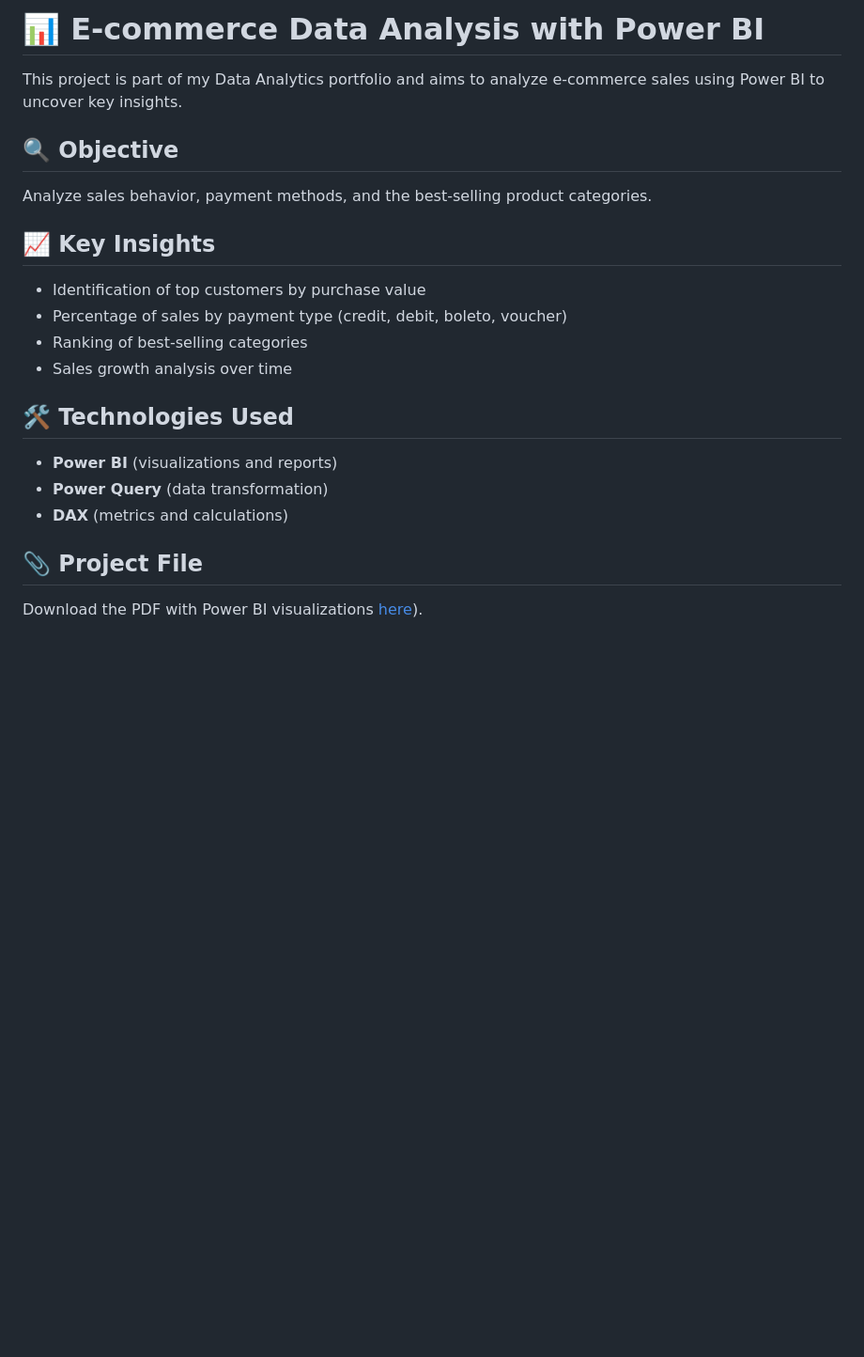
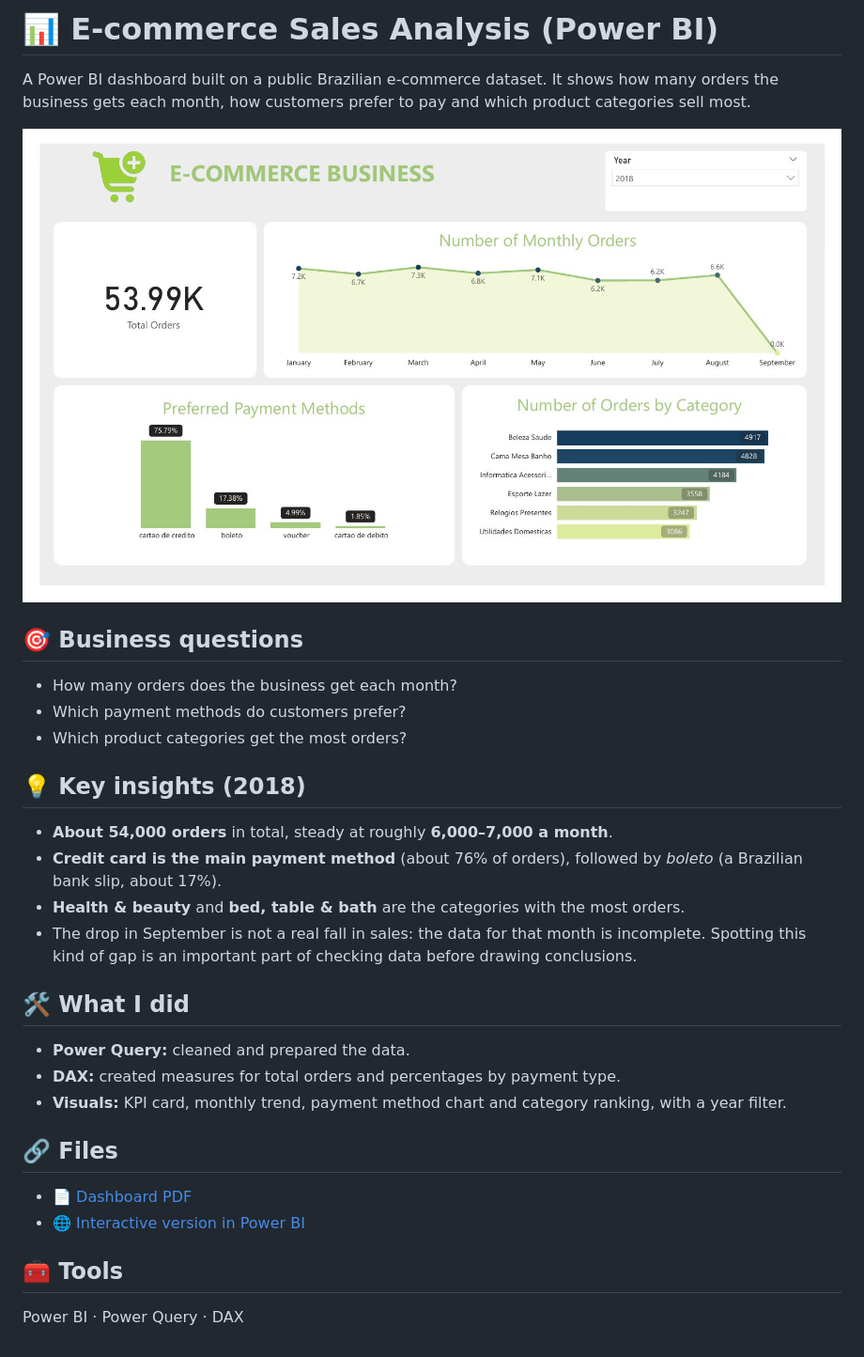
Before and after one commit to Josibel016/PowerBI-Project, a Markdown page: README.md, the part around the change. Shown at 94% size. Rendered like a GitHub page; pictures changed too: images/dashboard.jpg (added); blank space fills up the shorter version.

Commit message:
Improve README with dashboard image and key insights
Co-Authored-By: Claude Opus 5.5 <noreply@anthropic.com>
Claude-Session: https://claude.ai/code/session_01DLgZsnzo8PvrCp8HHo2DyW

```diff
--- a/README.md
+++ b/README.md
@@ -1,20 +1,33 @@
-# 📊 E-commerce Data Analysis with Power BI
+# 📊 E-commerce Sales Analysis (Power BI)
 
-This project is part of my Data Analytics portfolio and aims to analyze e-commerce sales using Power BI to uncover key insights.
+A Power BI dashboard built on a public Brazilian e-commerce dataset. It shows how many orders the business gets each month, how customers prefer to pay and which product categories sell most.
 
-## 🔍 Objective
-Analyze sales behavior, payment methods, and the best-selling product categories.
+![E-commerce dashboard](images/dashboard.jpg)
 
-## 📈 Key Insights
-- Identification of top customers by purchase value
-- Percentage of sales by payment type (credit, debit, boleto, voucher)
-- Ranking of best-selling categories
-- Sales growth analysis over time
+## 🎯 Business questions
 
-## 🛠 Technologies Used
-- **Power BI** (visualizations and reports)
-- **Power Query** (data transformation)
-- **DAX** (metrics and calculations)
+- How many orders does the business get each month?
+- Which payment methods do customers prefer?
+- Which product categories get the most orders?
 
-## 📎 Project File
-Download the PDF with Power BI visualizations [here](https://app.powerbi.com/view?r=eyJrIjoiYzY4ODkzMWQtNWE0Yy00NzkzLThmNjEtNTAzYjAzYzgwYzg0IiwidCI6ImU5M2QyNjRkLWE5NjAtNGY4ZS1iYjFmLWI3ODcwODY0MjVlOCJ9)).
+## 💡 Key insights (2018)
+
+- **About 54,000 orders** in total, steady at roughly **6,000–7,000 a month**.
+- **Credit card is the main payment method** (about 76% of orders), followed by *boleto* (a Brazilian bank slip, about 17%).
+- **Health & beauty** and **bed, table & bath** are the categories with the most orders.
+- The drop in September is not a real fall in sales: the data for that month is incomplete. Spotting this kind of gap is an important part of checking data before drawing conclusions.
+
+## 🛠 What I did
+
+- **Power Query:** cleaned and prepared the data.
+- **DAX:** created measures for total orders and percentages by payment type.
+- **Visuals:** KPI card, monthly trend, payment method chart and category ranking, with a year filter.
+
+## 🔗 Files
+
+- 📄 [Dashboard PDF](project1-e-commerce.pdf)
+- 🌐 [Interactive version in Power BI](https://app.powerbi.com/view?r=eyJrIjoiYzY4ODkzMWQtNWE0Yy00NzkzLThmNjEtNTAzYjAzYzgwYzg0IiwidCI6ImU5M2QyNjRkLWE5NjAtNGY4ZS1iYjFmLWI3ODcwODY0MjVlOCJ9)
+
+## 🧰 Tools
+
+Power BI · Power Query · DAX
```
